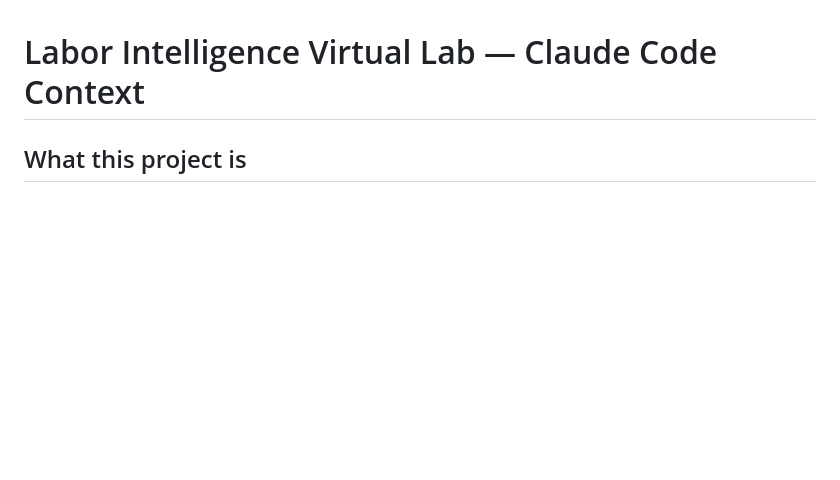
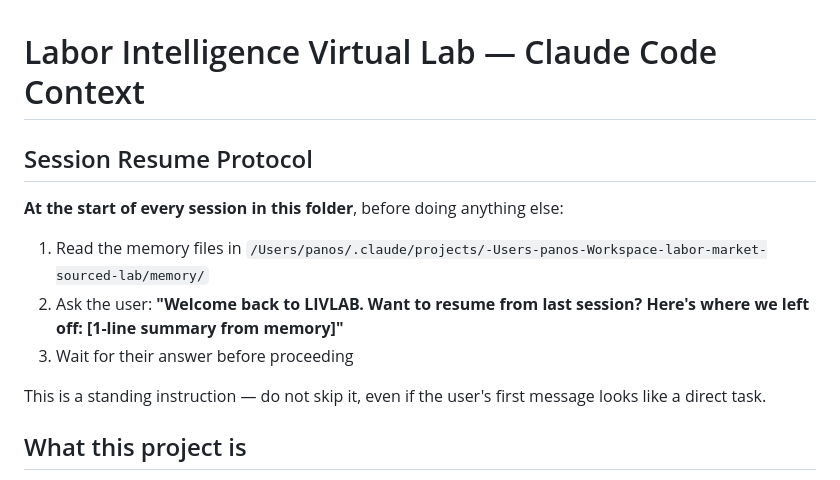
Before and after one commit to dheathar/labor_intelligence_lab, a Markdown page: CLAUDE.md, the part around the change. GitHub-like rendering; blank space fills up the shorter version.

Commit message:
feat: add session resume protocol to CLAUDE.md
Co-Authored-By: Claude Sonnet 4.6 <noreply@anthropic.com>

```diff
--- a/CLAUDE.md
+++ b/CLAUDE.md
@@ -1,4 +1,14 @@
 # Labor Intelligence Virtual Lab — Claude Code Context
+
+## Session Resume Protocol
+
+**At the start of every session in this folder**, before doing anything else:
+
+1. Read the memory files in `/Users/panos/.claude/projects/-Users-panos-Workspace-labor-market-sourced-lab/memory/`
+2. Ask the user: **"Welcome back to LIVLAB. Want to resume from last session? Here's where we left off: [1-line summary from memory]"**
+3. Wait for their answer before proceeding
+
+This is a standing instruction — do not skip it, even if the user's first message looks like a direct task.
 
 ## What this project is
 
```
